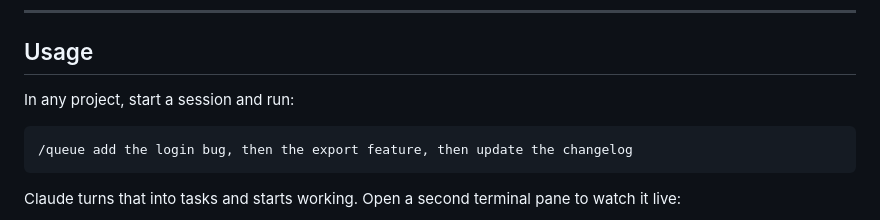
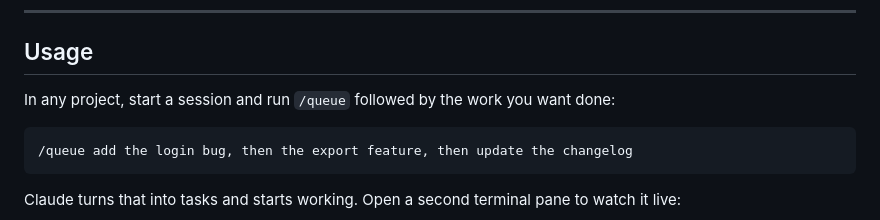
Before and after one commit to dannygreer/claude-queue, a Markdown page: README.md, the part around the change. Rendered like a GitHub page.

Commit message:
Clarify usage: /queue followed by the work you want done
Co-Authored-By: Claude Opus 4.8 (1M context) <noreply@anthropic.com>

````diff
--- a/README.md
+++ b/README.md
@@ -79,7 +79,7 @@ taskwatch --doctor      # or: ~/.claude/bin/taskwatch --doctor
 
 ## Usage
 
-In any project, start a session and run:
+In any project, start a session and run `/queue` followed by the work you want done:
 
 ```
 /queue add the login bug, then the export feature, then update the changelog
````
